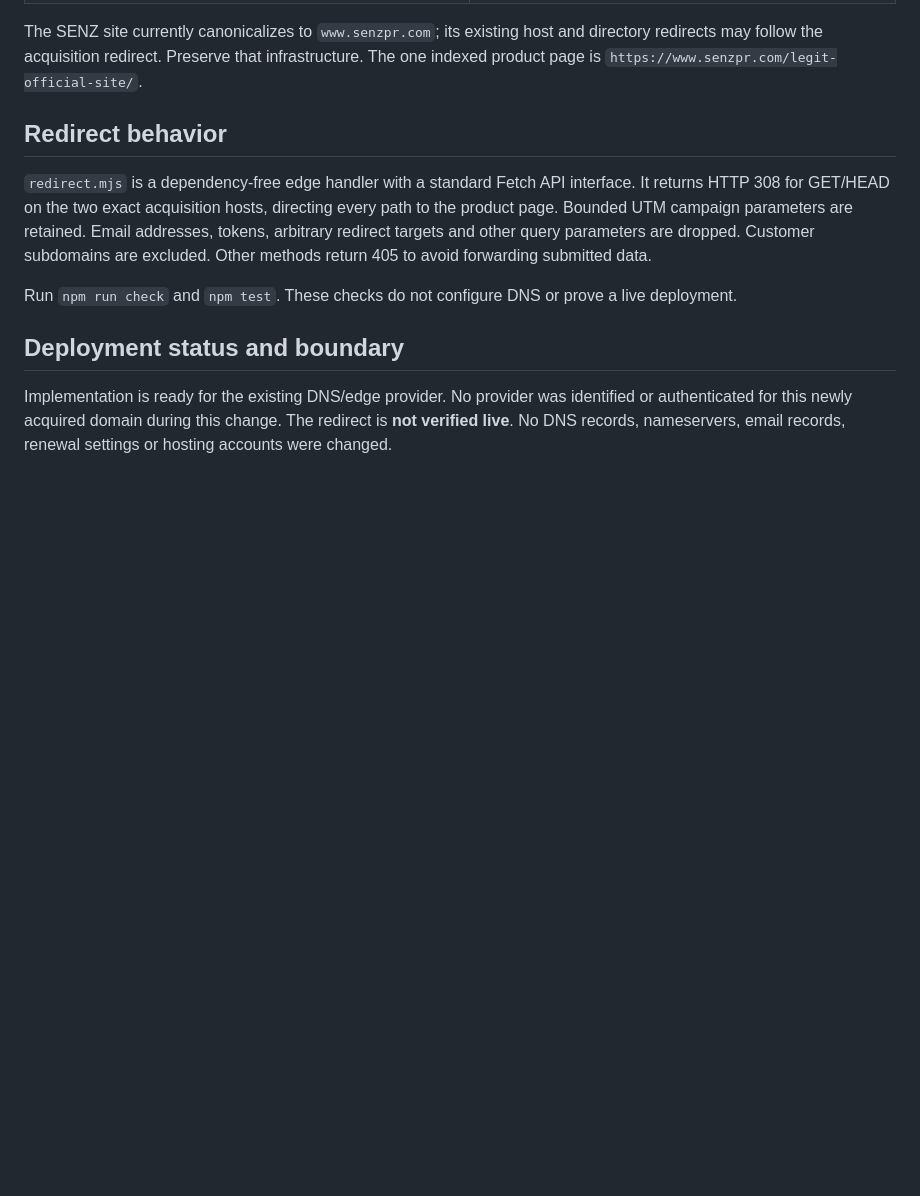
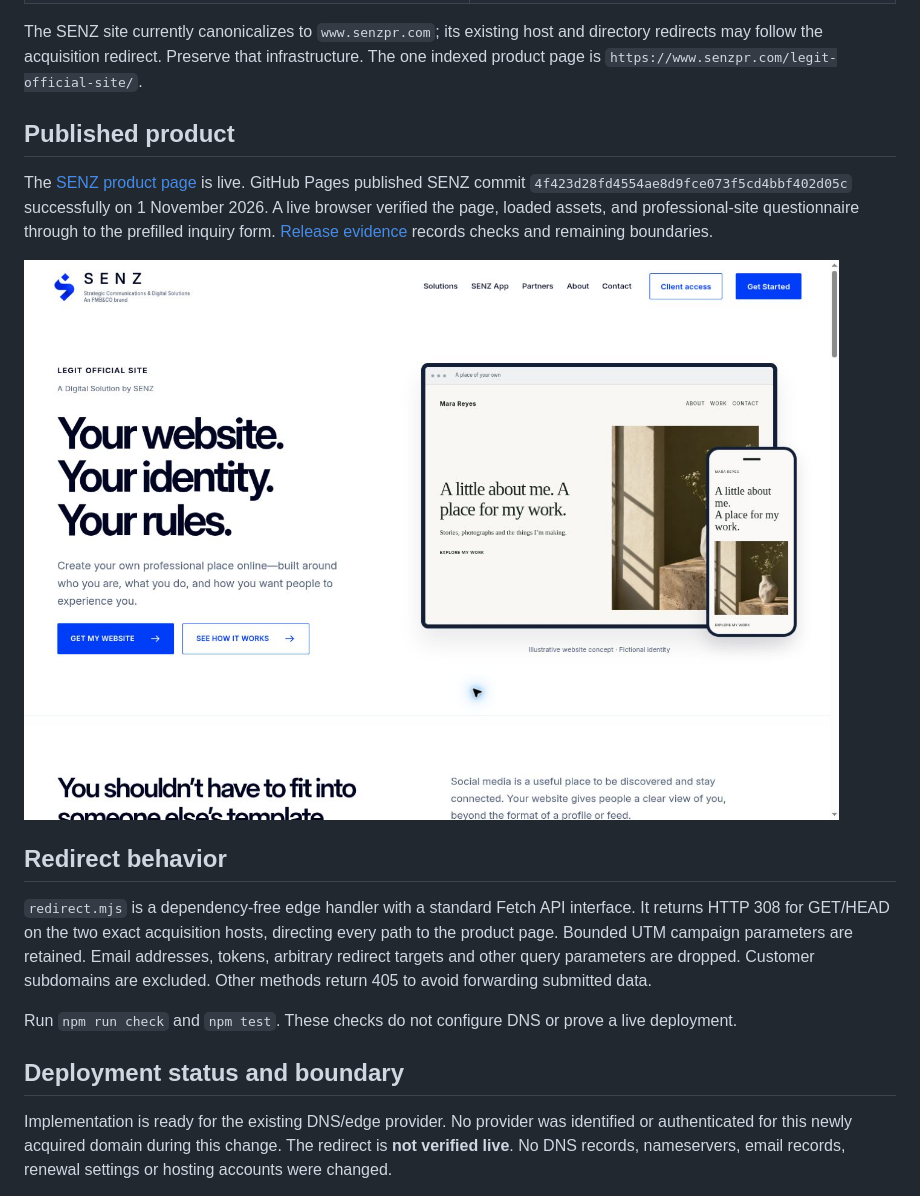
Before and after one commit to masinlocandher-max/LegitOfficialSite, a Markdown page: README.md, the part around the change. Rendered like a GitHub page; pictures changed too: docs/live-product-page.png (added); blank space fills up the shorter version.

Commit message:
Record successful SENZ publication and remaining DNS activation

```diff
--- a/README.md
+++ b/README.md
@@ -12,6 +12,12 @@ This repository owns the campaign-domain redirect and service delivery specifica
 | Permanent redirect destination | `https://senzpr.com/legit-official-site` |
 
 The SENZ site currently canonicalizes to `www.senzpr.com`; its existing host and directory redirects may follow the acquisition redirect. Preserve that infrastructure. The one indexed product page is `https://www.senzpr.com/legit-official-site/`.
+
+## Published product
+
+The [SENZ product page](https://www.senzpr.com/legit-official-site/) is live. GitHub Pages published SENZ commit `4f423d28fd4554ae8d9fce073f5cd4bbf402d05c` successfully on 1 November 2026. A live browser verified the page, loaded assets, and professional-site questionnaire through to the prefilled inquiry form. [Release evidence](release-evidence.json) records checks and remaining boundaries.
+
+![Published product page](docs/live-product-page.png)
 
 ## Redirect behavior
 
```
Also changed, not shown: 1 other file.
